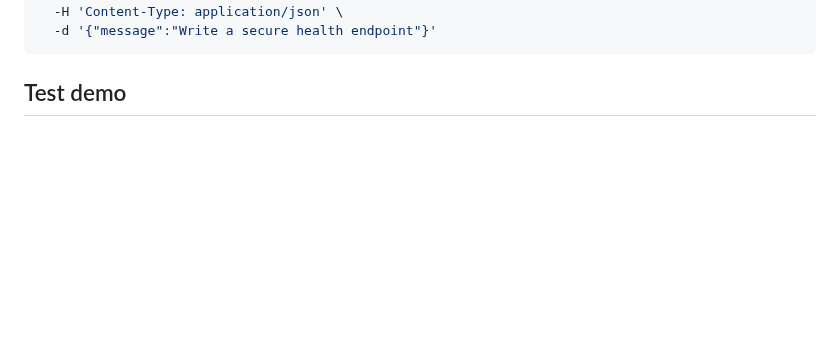
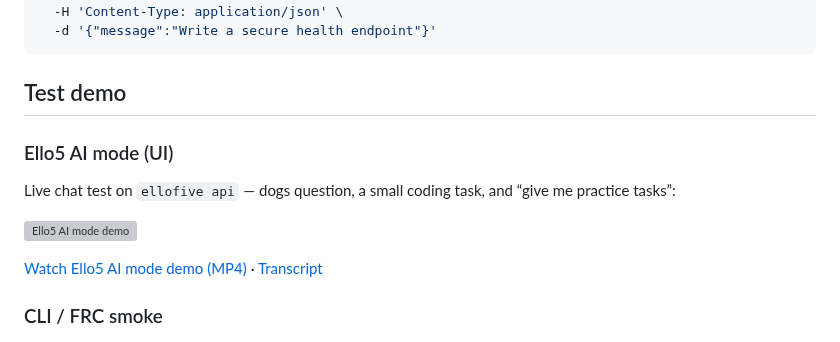
Before and after one commit to EricksonAtHome/ElloFive, a Markdown page: README.md, the part around the change. Rendered like a GitHub page; blank space fills up the shorter version; grey boxes are pictures that could not be loaded.

```diff
--- a/README.md
+++ b/README.md
@@ -61,6 +61,16 @@ curl -s http://127.0.0.1:3000/v1/chat \
 
 ## Test demo
 
+### Ello5 AI mode (UI)
+
+Live chat test on `ellofive api` — dogs question, a small coding task, and “give me practice tasks”:
+
+[![Ello5 AI mode demo](docs/ello5-ai-mode-demo.gif)](docs/ello5-ai-mode-demo.mp4)
+
+[Watch Ello5 AI mode demo (MP4)](docs/ello5-ai-mode-demo.mp4) · [Transcript](docs/ello5-ai-mode-demo-transcript.md)
+
+### CLI / FRC smoke
+
 [![ElloFive test demo](docs/ellofive-test-demo.gif)](docs/ellofive-test-demo.mp4)
 
 [Watch full demo (MP4)](docs/ellofive-test-demo.mp4)
```
Also changed, not shown: docs/ello5-ai-mode-demo-transcript.md (added, +48 -0 lines), docs/ello5-ai-mode-demo-thumb.jpg (added), 2 other files.
